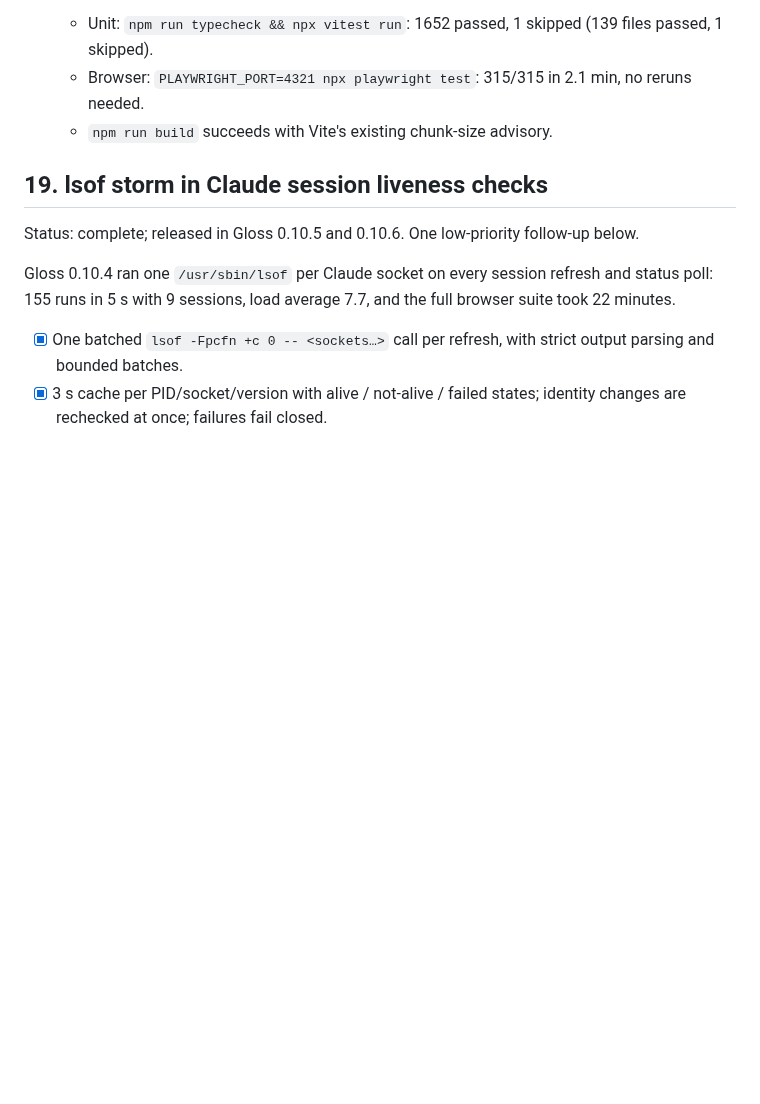
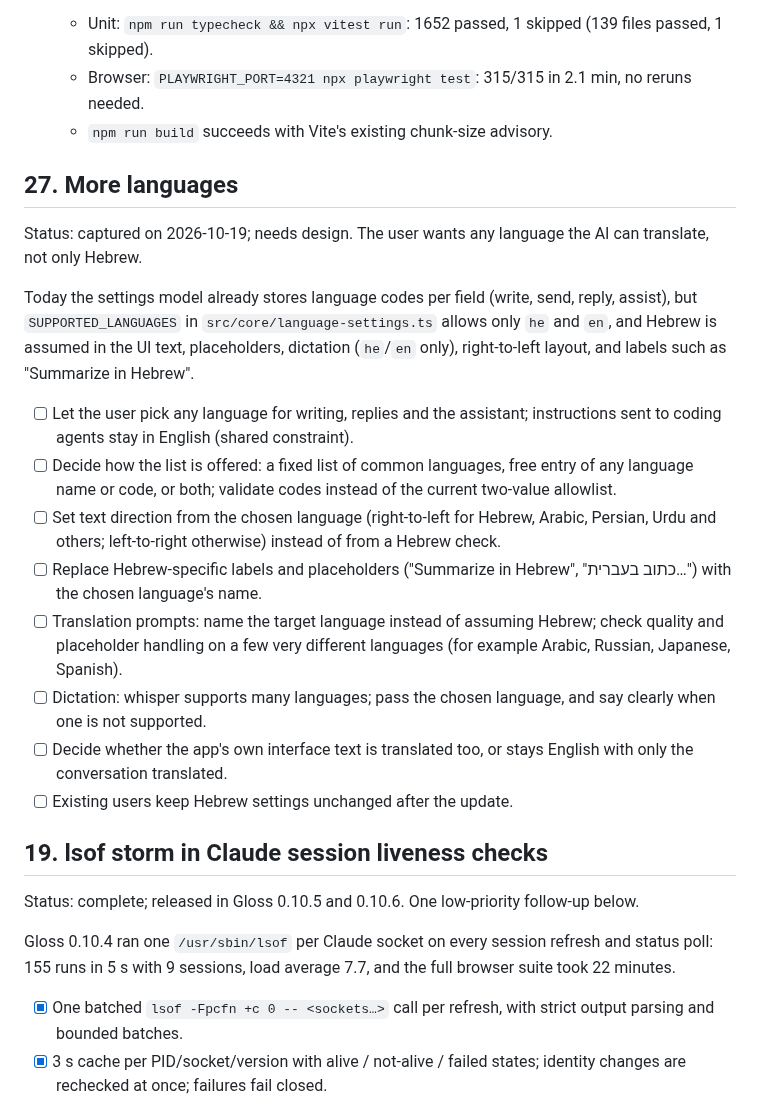
Before and after one commit to kfirosb/gloss, a Markdown page: docs/task-list.md, the part around the change. Drawn GitHub-style; blank space fills up the shorter version.

Commit message:
docs: add task 27, more languages
Co-Authored-By: Claude Opus 5.5 <noreply@anthropic.com>

```diff
--- a/docs/task-list.md
+++ b/docs/task-list.md
@@ -102,6 +102,21 @@ Verification (2026-10-18):
   - Unit: `npm run typecheck && npx vitest run`: 1652 passed, 1 skipped (139 files passed, 1 skipped).
   - Browser: `PLAYWRIGHT_PORT=4321 npx playwright test`: 315/315 in 2.1 min, no reruns needed.
   - `npm run build` succeeds with Vite's existing chunk-size advisory.
+
+## 27. More languages
+
+Status: captured on 2026-10-19; needs design. The user wants any language the AI can translate, not only Hebrew.
+
+Today the settings model already stores language codes per field (write, send, reply, assist), but `SUPPORTED_LANGUAGES` in `src/core/language-settings.ts` allows only `he` and `en`, and Hebrew is assumed in the UI text, placeholders, dictation (`he`/`en` only), right-to-left layout, and labels such as "Summarize in Hebrew".
+
+- [ ] Let the user pick any language for writing, replies and the assistant; instructions sent to coding agents stay in English (shared constraint).
+- [ ] Decide how the list is offered: a fixed list of common languages, free entry of any language name or code, or both; validate codes instead of the current two-value allowlist.
+- [ ] Set text direction from the chosen language (right-to-left for Hebrew, Arabic, Persian, Urdu and others; left-to-right otherwise) instead of from a Hebrew check.
+- [ ] Replace Hebrew-specific labels and placeholders ("Summarize in Hebrew", "כתוב בעברית…") with the chosen language's name.
+- [ ] Translation prompts: name the target language instead of assuming Hebrew; check quality and placeholder handling on a few very different languages (for example Arabic, Russian, Japanese, Spanish).
+- [ ] Dictation: whisper supports many languages; pass the chosen language, and say clearly when one is not supported.
+- [ ] Decide whether the app's own interface text is translated too, or stays English with only the conversation translated.
+- [ ] Existing users keep Hebrew settings unchanged after the update.
 
 ## 19. lsof storm in Claude session liveness checks
 
```
